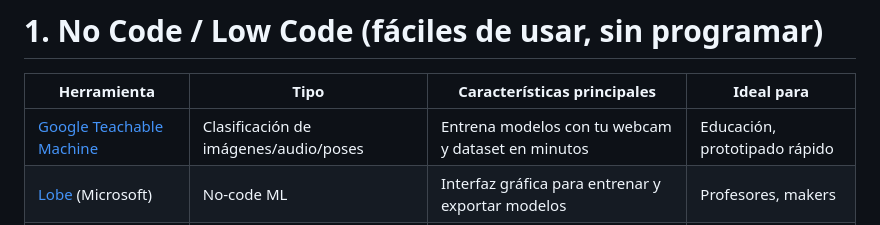
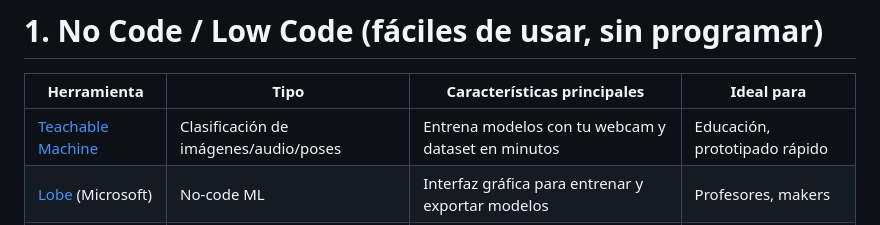
Before and after one commit to ksizorCode/computer-vision, a Markdown page: cv_herramientas.md, the part around the change. Drawn GitHub-style.

```diff
--- a/cv_herramientas.md
+++ b/cv_herramientas.md
@@ -3,7 +3,7 @@
 # 1. No Code / Low Code (fáciles de usar, sin programar)
 | Herramienta                                                          | Tipo                                  | Características principales                         | Ideal para                    |
 | -------------------------------------------------------------------- | ------------------------------------- | --------------------------------------------------- | ----------------------------- |
-| [Google Teachable Machine](https://teachablemachine.withgoogle.com/) | Clasificación de imágenes/audio/poses | Entrena modelos con tu webcam y dataset en minutos  | Educación, prototipado rápido |
+| [Teachable Machine](https://teachablemachine.withgoogle.com/) | Clasificación de imágenes/audio/poses | Entrena modelos con tu webcam y dataset en minutos  | Educación, prototipado rápido |
 | [Lobe](https://www.lobe.ai/) (Microsoft)                             | No-code ML                            | Interfaz gráfica para entrenar y exportar modelos   | Profesores, makers            |
 | [Roboflow](https://roboflow.com/)                                    | Datasets + Computer Vision            | Anotación, entrenamiento y despliegue en la nube    | Detección de objetos, OCR     |
 | [MakeML](https://makeml.app/)                                        | No-code iOS                           | Detección de objetos y segmentación                 | Apps móviles                  |
```
